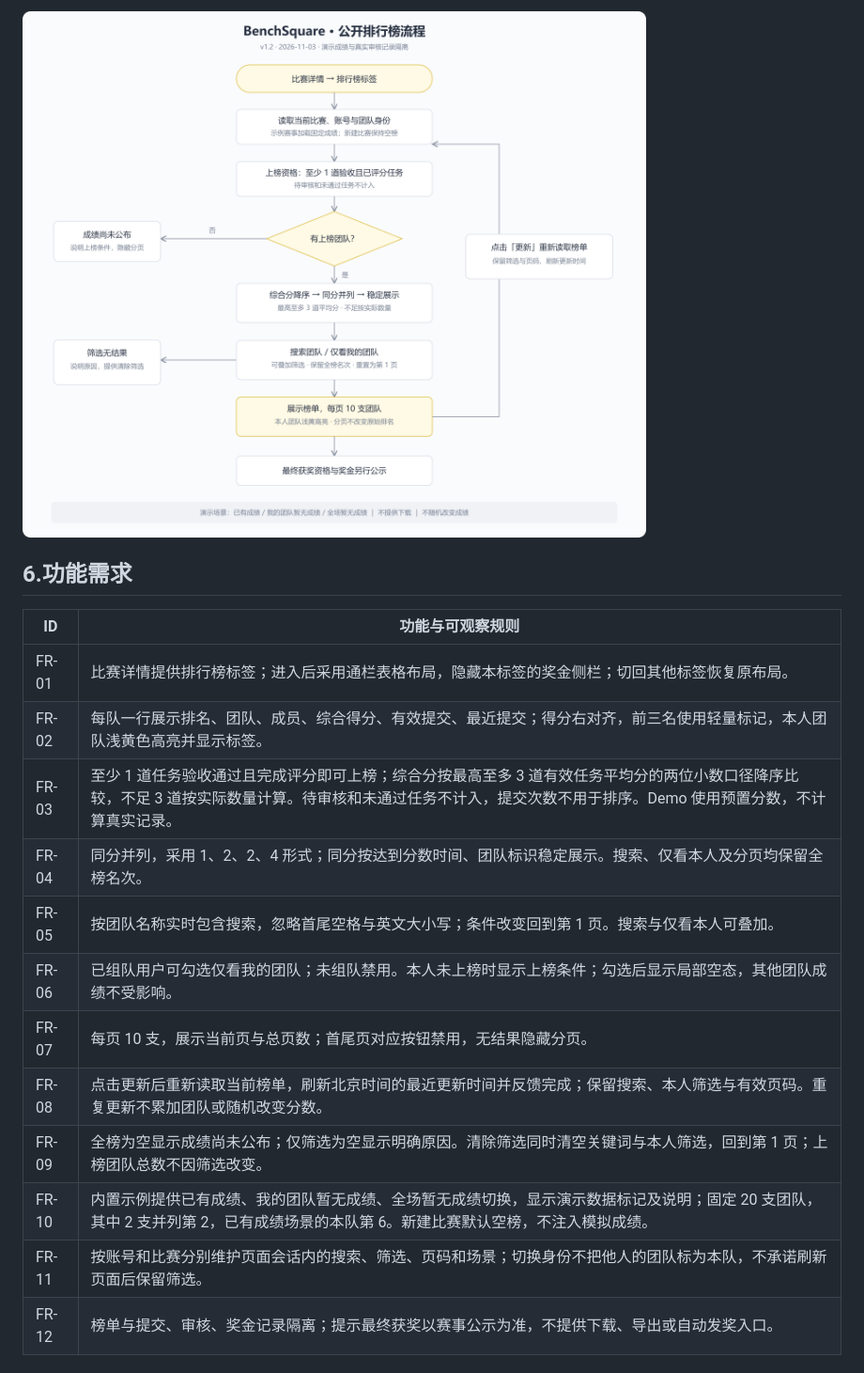
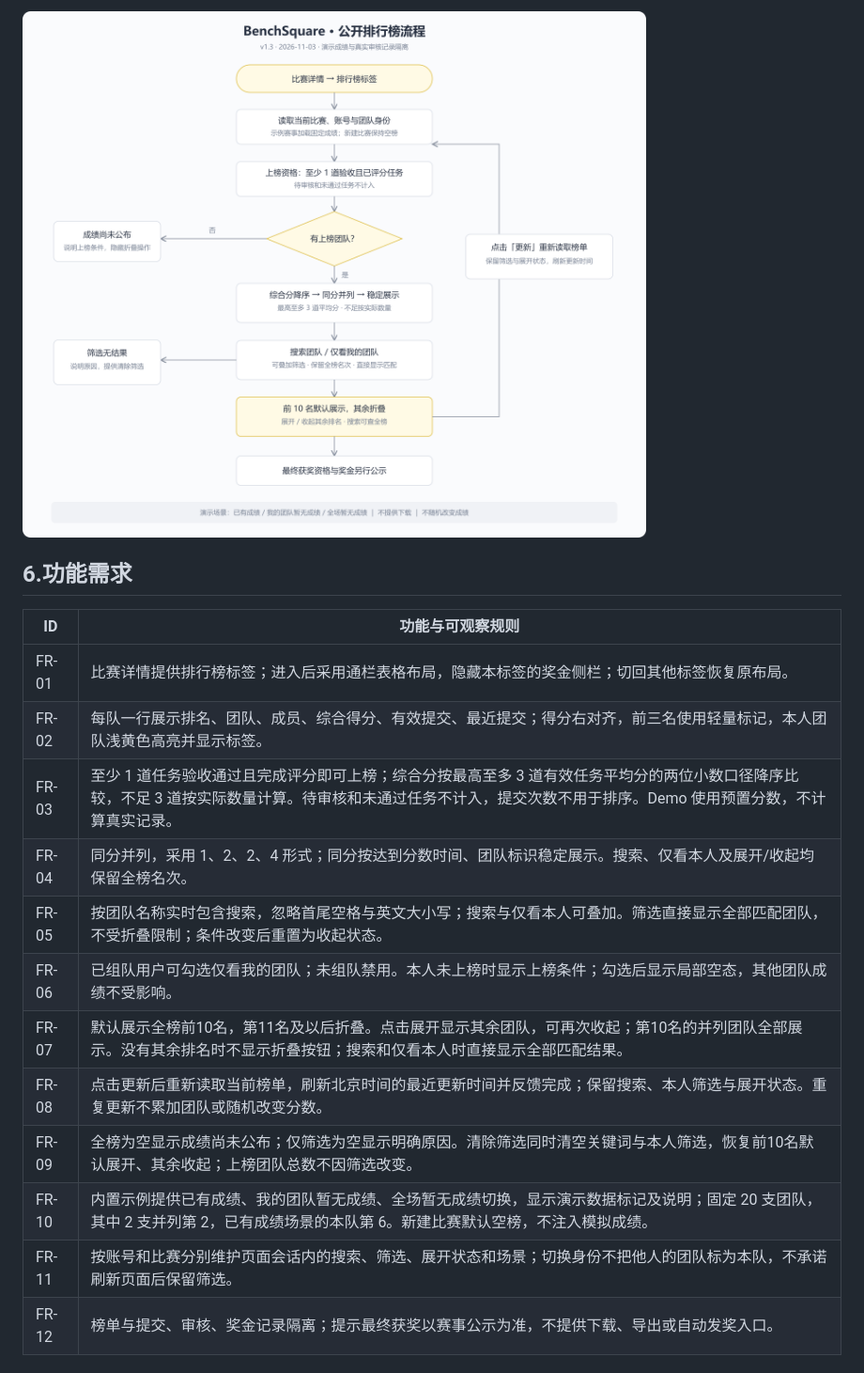
Before and after one commit to rongyinger/benchsquare, a Markdown page: docs/leaderboard/README.md, the part around one of its changes. Shown at 94% size. Rendered like a GitHub page; pictures changed too: docs/leaderboard/flowchart.png.

```diff
--- a/docs/leaderboard/README.md
+++ b/docs/leaderboard/README.md
@@ -65,14 +65,14 @@
 | FR-01 | 比赛详情提供排行榜标签；进入后采用通栏表格布局，隐藏本标签的奖金侧栏；切回其他标签恢复原布局。 |
 | FR-02 | 每队一行展示排名、团队、成员、综合得分、有效提交、最近提交；得分右对齐，前三名使用轻量标记，本人团队浅黄色高亮并显示标签。 |
 | FR-03 | 至少 1 道任务验收通过且完成评分即可上榜；综合分按最高至多 3 道有效任务平均分的两位小数口径降序比较，不足 3 道按实际数量计算。待审核和未通过任务不计入，提交次数不用于排序。Demo 使用预置分数，不计算真实记录。 |
-| FR-04 | 同分并列，采用 1、2、2、4 形式；同分按达到分数时间、团队标识稳定展示。搜索、仅看本人及分页均保留全榜名次。 |
-| FR-05 | 按团队名称实时包含搜索，忽略首尾空格与英文大小写；条件改变回到第 1 页。搜索与仅看本人可叠加。 |
+| FR-04 | 同分并列，采用 1、2、2、4 形式；同分按达到分数时间、团队标识稳定展示。搜索、仅看本人及展开/收起均保留全榜名次。 |
+| FR-05 | 按团队名称实时包含搜索，忽略首尾空格与英文大小写；搜索与仅看本人可叠加。筛选直接显示全部匹配团队，不受折叠限制；条件改变后重置为收起状态。 |
 | FR-06 | 已组队用户可勾选仅看我的团队；未组队禁用。本人未上榜时显示上榜条件；勾选后显示局部空态，其他团队成绩不受影响。 |
-| FR-07 | 每页 10 支，展示当前页与总页数；首尾页对应按钮禁用，无结果隐藏分页。 |
-| FR-08 | 点击更新后重新读取当前榜单，刷新北京时间的最近更新时间并反馈完成；保留搜索、本人筛选与有效页码。重复更新不累加团队或随机改变分数。 |
-| FR-09 | 全榜为空显示成绩尚未公布；仅筛选为空显示明确原因。清除筛选同时清空关键词与本人筛选，回到第 1 页；上榜团队总数不因筛选改变。 |
+| FR-07 | 默认展示全榜前10名，第11名及以后折叠。点击展开显示其余团队，可再次收起；第10名的并列团队全部展示。没有其余排名时不显示折叠按钮；搜索和仅看本人时直接显示全部匹配结果。 |
+| FR-08 | 点击更新后重新读取当前榜单，刷新北京时间的最近更新时间并反馈完成；保留搜索、本人筛选与展开状态。重复更新不累加团队或随机改变分数。 |
+| FR-09 | 全榜为空显示成绩尚未公布；仅筛选为空显示明确原因。清除筛选同时清空关键词与本人筛选，恢复前10名默认展开、其余收起；上榜团队总数不因筛选改变。 |
 | FR-10 | 内置示例提供已有成绩、我的团队暂无成绩、全场暂无成绩切换，显示演示数据标记及说明；固定 20 支团队，其中 2 支并列第 2，已有成绩场景的本队第 6。新建比赛默认空榜，不注入模拟成绩。 |
-| FR-11 | 按账号和比赛分别维护页面会话内的搜索、筛选、页码和场景；切换身份不把他人的团队标为本队，不承诺刷新页面后保留筛选。 |
+| FR-11 | 按账号和比赛分别维护页面会话内的搜索、筛选、展开状态和场景；切换身份不把他人的团队标为本队，不承诺刷新页面后保留筛选。 |
 | FR-12 | 榜单与提交、审核、奖金记录隔离；提示最终获奖以赛事公示为准，不提供下载、导出或自动发奖入口。 |
 
 ### 榜单字段与展示对应
```
Also changed, not shown: other parts of docs/leaderboard/README.md (+23 -17 lines), README.md (+1 -1 lines), docs/leaderboard/prototype-desktop.png, docs/leaderboard/prototype-empty.png, docs/leaderboard/prototype-expanded.png (added), docs/leaderboard/prototype-mobile.png, 6 other files.
